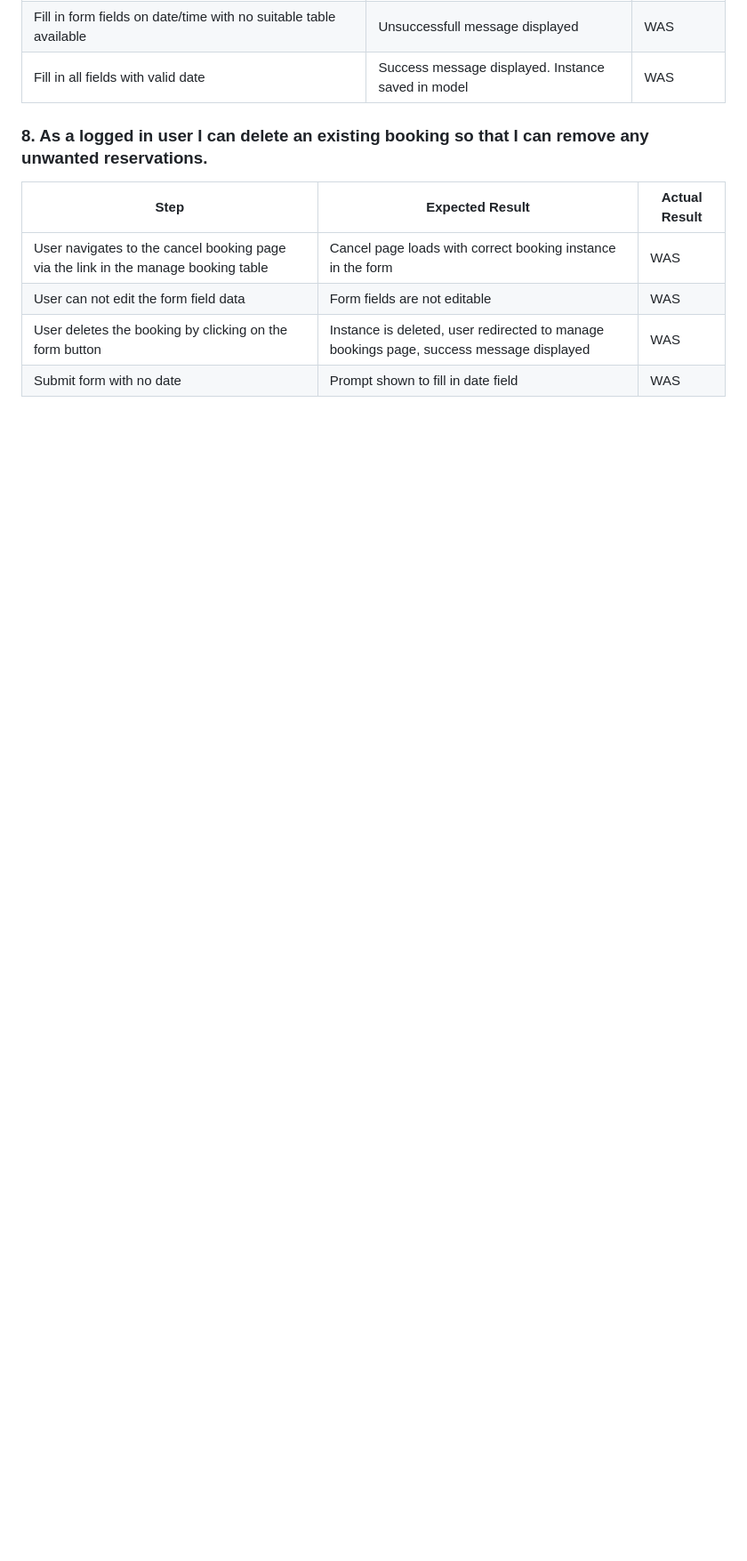
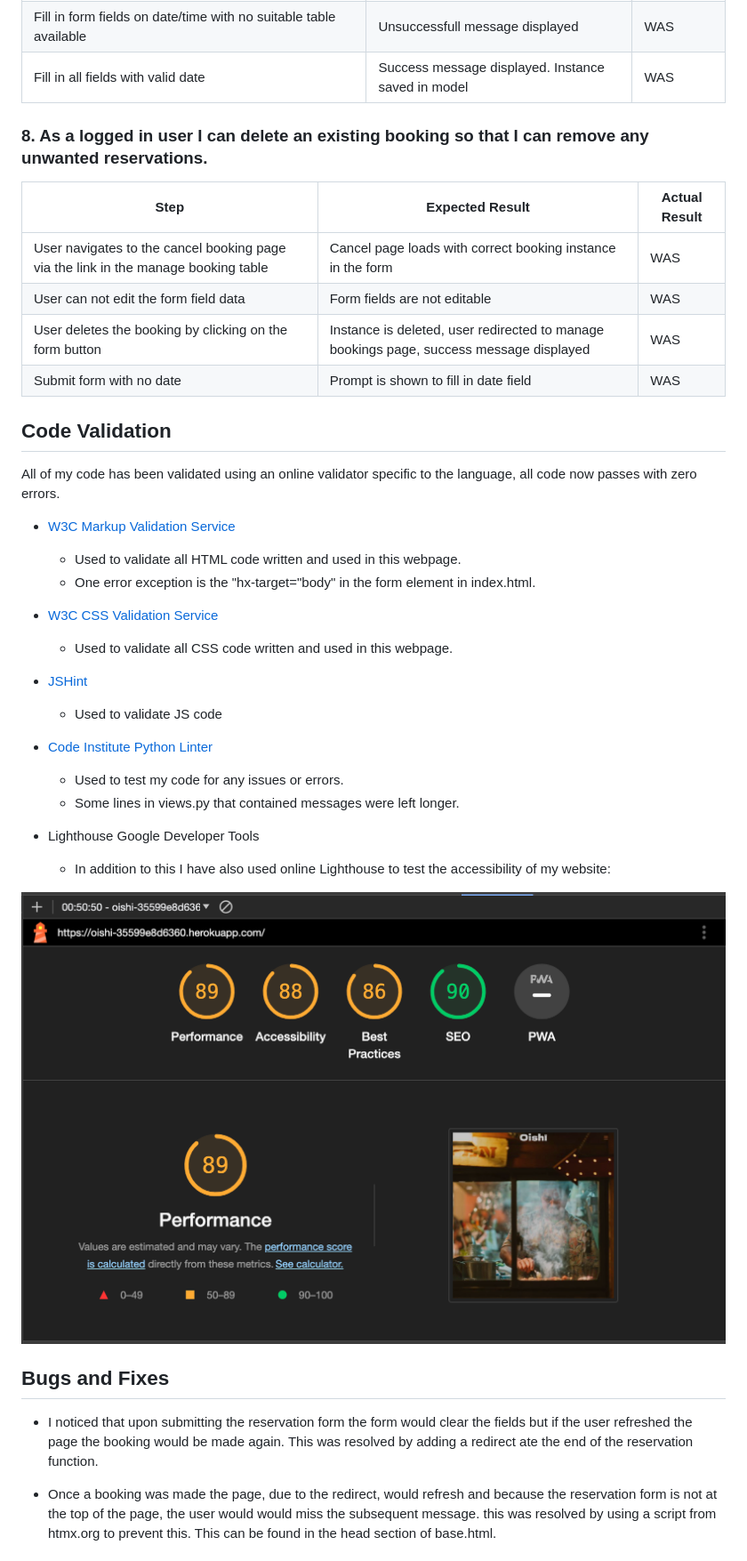
Before and after one commit to AndrewHyland757/Oishi_Restaurant, a Markdown page: README.md, the part around the change printed below. Shown: that part at 89% size. Rendered like a GitHub page; pictures changed too: static/images/readme-images/screenshot-lighthouse.png (added); blank space fills up the shorter version.

```diff
--- a/README.md
+++ b/README.md
@@ -304,5 +298,38 @@ Fill in all fields with valid date| Success message displayed. Instance saved in
 User navigates to the cancel booking page via the link in the manage booking table | Cancel page loads with correct booking instance in the form | WAS |
 User can not edit the form field data | Form fields are not editable | WAS |
 User deletes the booking by clicking on the form button | Instance is deleted, user redirected to manage bookings page, success message displayed | WAS |
-Submit form with no date | Prompt shown to fill in date field | WAS |
+Submit form with no date | Prompt is shown to fill in date field | WAS |
 
+
+## Code Validation
+All of my code has been validated using an online validator specific to the language, all code now passes with zero errors.
+
+- [W3C Markup Validation Service](https://validator.w3.org/)
+    - Used to validate all HTML code written and used in this webpage.
+    - One error exception is the "hx-target="body" in the form element in index.html.
+
+
+- [W3C CSS Validation Service](https://jigsaw.w3.org/css-validator/#validate_by_input)
+    - Used to validate all CSS code written and used in this webpage.
+
+
+- [JSHint](https://jshint.com/)
+    - Used to validate JS code
+
+- [Code Institute Python Linter](https://pep8ci.herokuapp.com/)
+    - Used to test my code for any issues or errors.
+    - Some lines in views.py that contained messages were left longer.
+
+
+- Lighthouse Google Developer Tools
+    - In addition to this I have also used online Lighthouse to test the accessibility of my website:
+
+![Image of lighthouse validation](static/images/readme-images/screenshot-lighthouse.png)
+
+## Bugs and Fixes
+
+ - I noticed that upon submitting the reservation form the form would clear the fields but if the user refreshed the page the booking would be made again. This was resolved by adding a redirect ate the end of the reservation function.
+
+ - Once a booking was made the page, due to the redirect, would refresh and because the reservation form is not at the top of the page, the user would would miss the
+ subsequent message. this was resolved by using  a script from htmx.org to prevent this. This can be found in the head section of base.html.
+
```
Also changed, not shown: other parts of README.md (+91 -97 lines), static/images/readme-images/logo.png (deleted), static/images/readme-images/screenshot-home.jpg (deleted), 2 other files.
